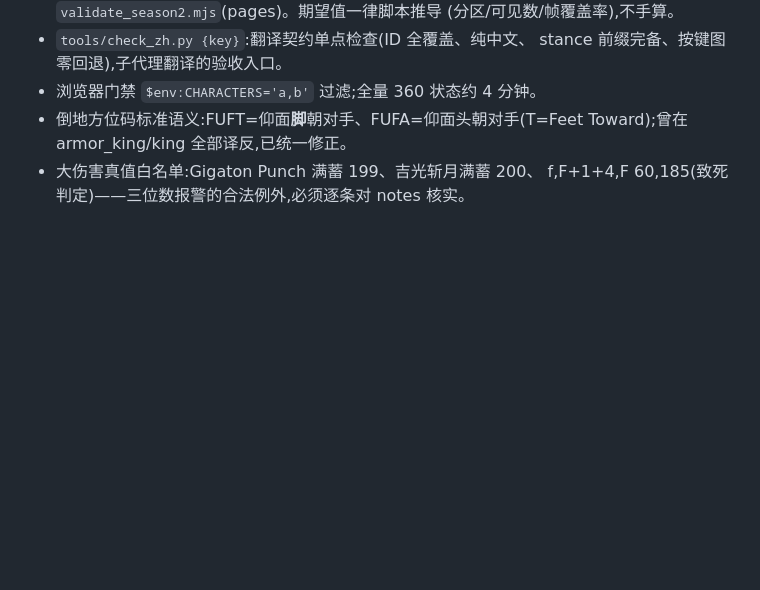
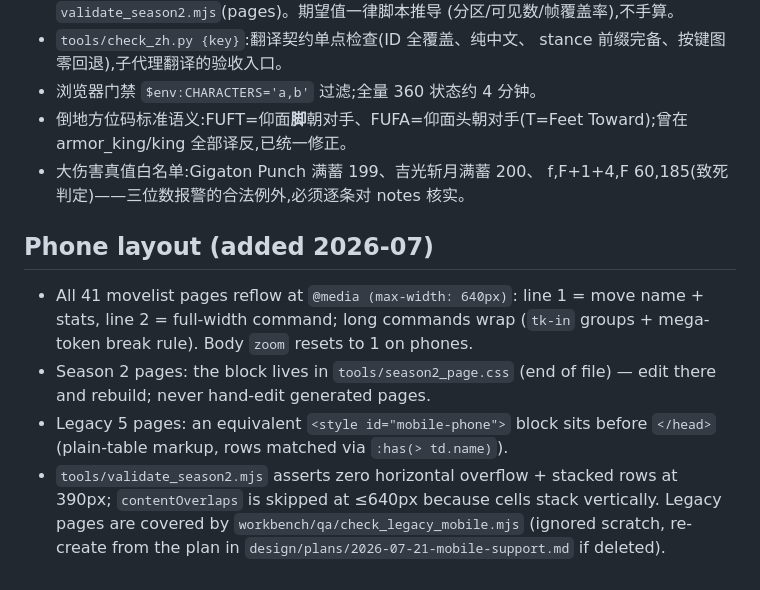
Before and after one commit to tekken8movelist/tekken8movelist.github.io, a Markdown page: tools/KNOWLEDGE.md, the part around the change. GitHub-like rendering; blank space fills up the shorter version.

Commit message:
Document phone layout contract

```diff
--- a/tools/KNOWLEDGE.md
+++ b/tools/KNOWLEDGE.md
@@ -246,3 +246,18 @@
   Toward);曾在 armor_king/king 全部译反,已统一修正。
 - 大伤害真值白名单:Gigaton Punch 满蓄 199、吉光斩月满蓄 200、
   f,F+1+4,F 60,185(致死判定)——三位数报警的合法例外,必须逐条对 notes 核实。
+
+## Phone layout (added 2026-07)
+
+- All 41 movelist pages reflow at `@media (max-width: 640px)`: line 1 = move name +
+  stats, line 2 = full-width command; long commands wrap (`tk-in` groups +
+  mega-token break rule). Body `zoom` resets to 1 on phones.
+- Season 2 pages: the block lives in `tools/season2_page.css` (end of file) —
+  edit there and rebuild; never hand-edit generated pages.
+- Legacy 5 pages: an equivalent `<style id="mobile-phone">` block sits before
+  `</head>` (plain-table markup, rows matched via `:has(> td.name)`).
+- `tools/validate_season2.mjs` asserts zero horizontal overflow + stacked rows at
+  390px; `contentOverlaps` is skipped at ≤640px because cells stack vertically.
+  Legacy pages are covered by `workbench/qa/check_legacy_mobile.mjs` (ignored
+  scratch, re-create from the plan in `design/plans/2026-07-21-mobile-support.md`
+  if deleted).
```
